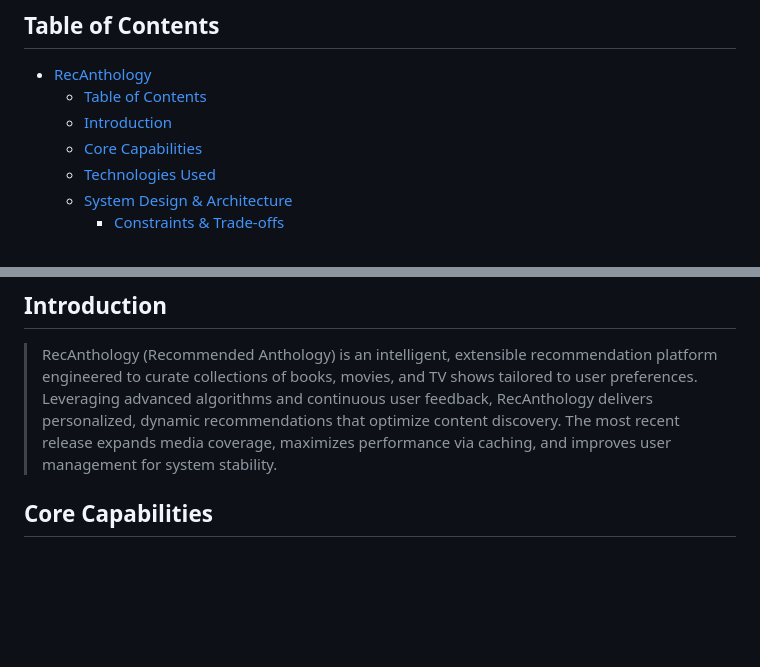
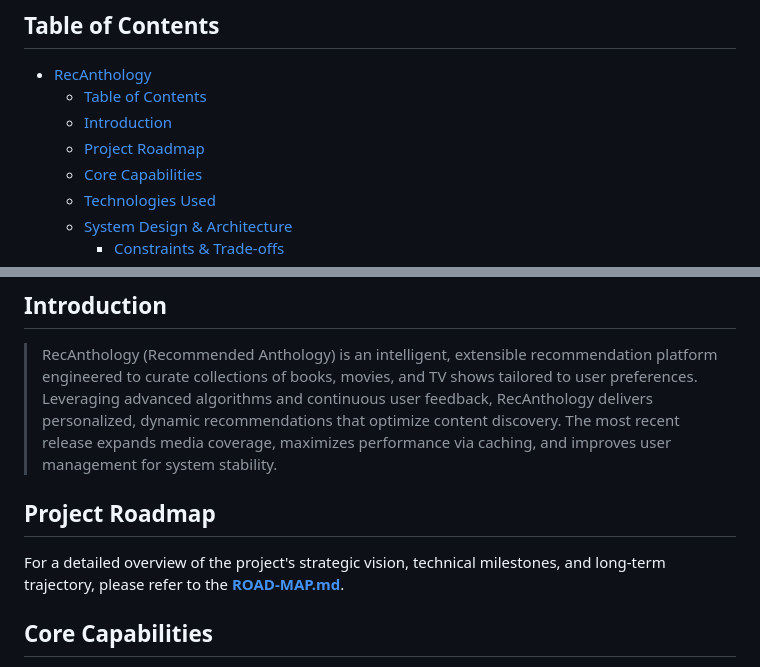
Before and after one commit to karar-hayder/RecAnthology, a Markdown page: README.md, 2 parts joined by grey strips. Rendered like a GitHub page; blank space fills up the shorter version.

```diff
--- a/README.md
+++ b/README.md
@@ -5,6 +5,7 @@
 - [RecAnthology](#recanthology)
   - [Table of Contents](#table-of-contents)
   - [Introduction](#introduction)
+  - [Project Roadmap](#project-roadmap)
   - [Core Capabilities](#core-capabilities)
   - [Technologies Used](#technologies-used)
   - [System Design \& Architecture](#system-design--architecture)
@@ -33,6 +34,10 @@
 ## Introduction
 
 > RecAnthology (Recommended Anthology) is an intelligent, extensible recommendation platform engineered to curate collections of books, movies, and TV shows tailored to user preferences. Leveraging advanced algorithms and continuous user feedback, RecAnthology delivers personalized, dynamic recommendations that optimize content discovery. The most recent release expands media coverage, maximizes performance via caching, and improves user management for system stability.
+
+## Project Roadmap
+
+For a detailed overview of the project's strategic vision, technical milestones, and long-term trajectory, please refer to the **[ROAD-MAP.md](./ROAD-MAP.md)**.
 
 ## Core Capabilities
 
```
Also changed, not shown: ROAD-MAP.md (added, +52 -0 lines).
